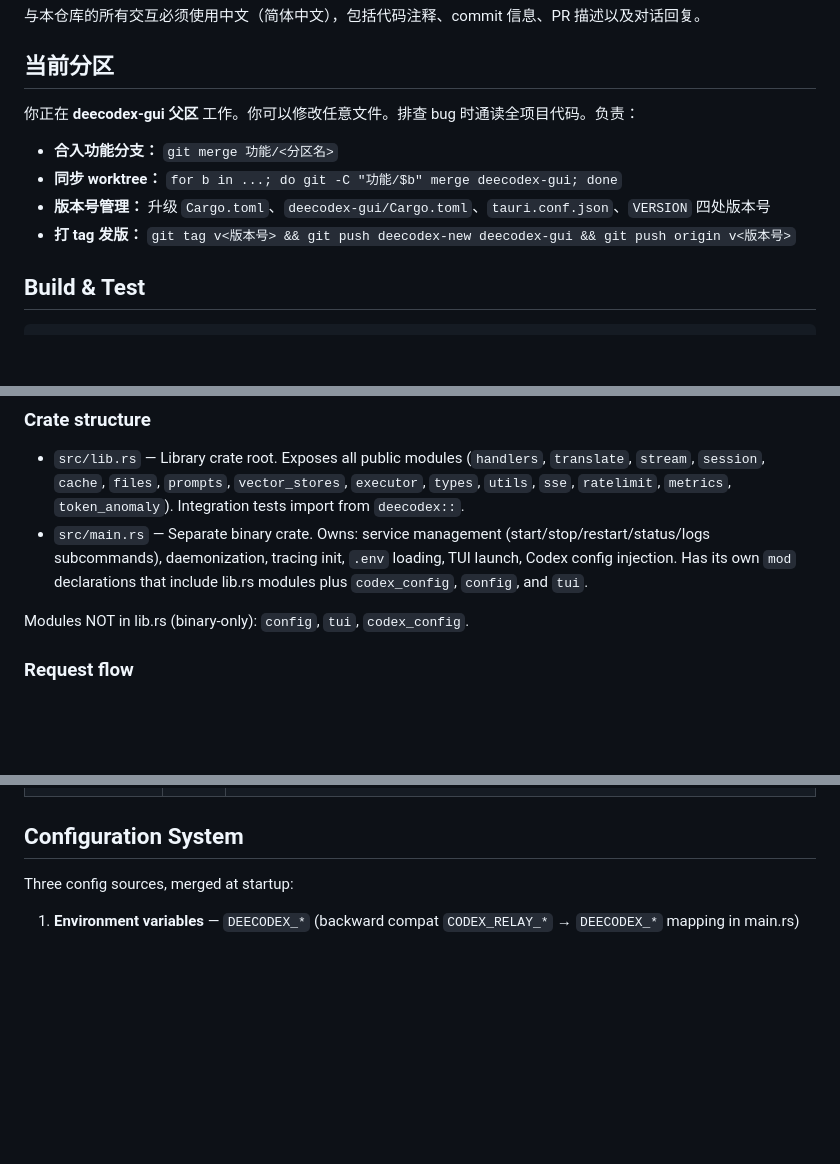
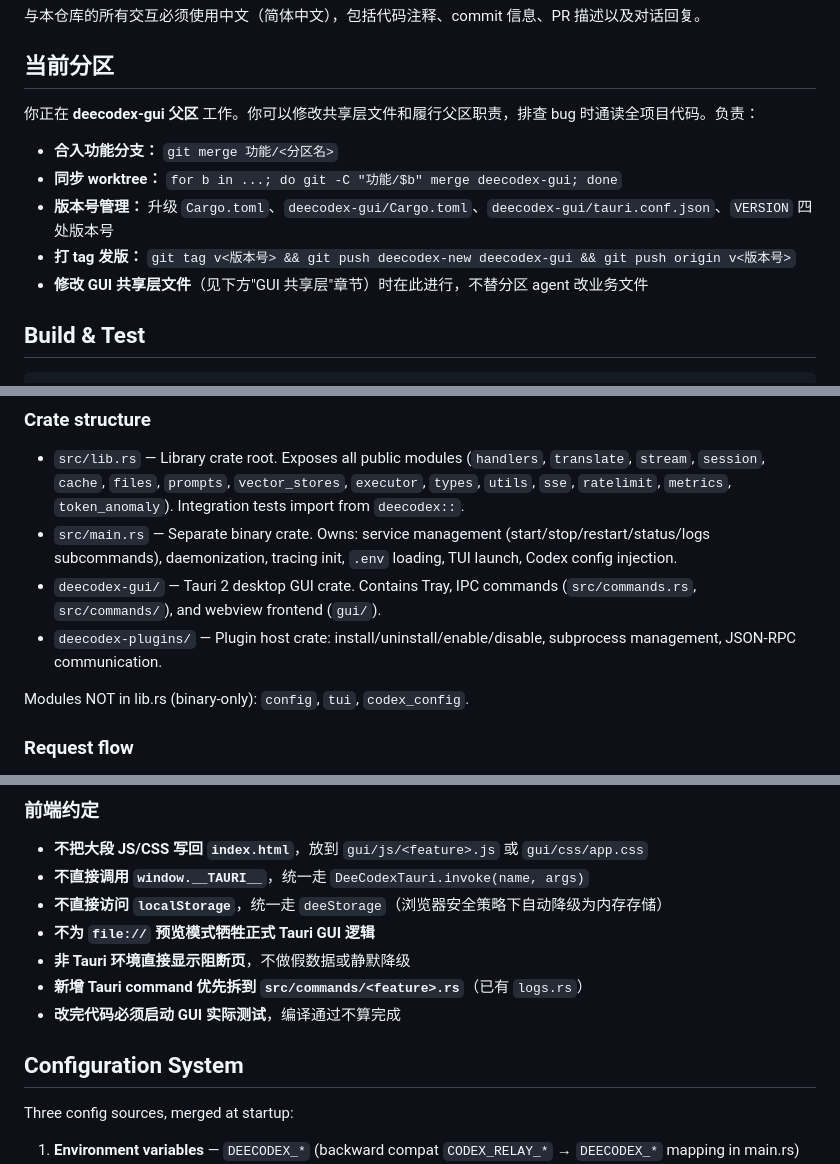
Before and after one commit to liguan-89/deecodex, a Markdown page: CLAUDE.md, 3 parts joined by grey strips. Drawn GitHub-style; blank space fills up the shorter version.

```diff
--- a/CLAUDE.md
+++ b/CLAUDE.md
@@ -8,12 +8,13 @@ This file provides guidance to Claude Code (claude.ai/code) when working with co
 
 ## 当前分区
 
-你正在 **deecodex-gui 父区** 工作。你可以修改任意文件。排查 bug 时通读全项目代码。负责：
+你正在 **deecodex-gui 父区** 工作。你可以修改共享层文件和履行父区职责，排查 bug 时通读全项目代码。负责：
 
 - **合入功能分支：** `git merge 功能/<分区名>`
 - **同步 worktree：** `for b in ...; do git -C "功能/$b" merge deecodex-gui; done`
-- **版本号管理：** 升级 `Cargo.toml`、`deecodex-gui/Cargo.toml`、`tauri.conf.json`、`VERSION` 四处版本号
+- **版本号管理：** 升级 `Cargo.toml`、`deecodex-gui/Cargo.toml`、`deecodex-gui/tauri.conf.json`、`VERSION` 四处版本号
 - **打 tag 发版：** `git tag v<版本号> && git push deecodex-new deecodex-gui && git push origin v<版本号>`
+- **修改 GUI 共享层文件**（见下方"GUI 共享层"章节）时在此进行，不替分区 agent 改业务文件
 
 ## Build & Test
 
@@ -39,7 +40,9 @@ deecodex is a proxy that translates Codex CLI's **OpenAI Responses API** request
 ### Crate structure
 
 - `src/lib.rs` — Library crate root. Exposes all public modules (`handlers`, `translate`, `stream`, `session`, `cache`, `files`, `prompts`, `vector_stores`, `executor`, `types`, `utils`, `sse`, `ratelimit`, `metrics`, `token_anomaly`). Integration tests import from `deecodex::`.
-- `src/main.rs` — Separate binary crate. Owns: service management (start/stop/restart/status/logs subcommands), daemonization, tracing init, `.env` loading, TUI launch, Codex config injection. Has its own `mod` declarations that include lib.rs modules plus `codex_config`, `config`, and `tui`.
+- `src/main.rs` — Separate binary crate. Owns: service management (start/stop/restart/status/logs subcommands), daemonization, tracing init, `.env` loading, TUI launch, Codex config injection.
+- `deecodex-gui/` — Tauri 2 desktop GUI crate. Contains Tray, IPC commands (`src/commands.rs`, `src/commands/`), and webview frontend (`gui/`).
+- `deecodex-plugins/` — Plugin host crate: install/uninstall/enable/disable, subprocess management, JSON-RPC communication.
 
 Modules NOT in lib.rs (binary-only): `config`, `tui`, `codex_config`.
 
@@ -84,3 +129,12 @@ Modules NOT in lib.rs (binary-only): `config`, `tui`, `codex_config`.
+### 前端约定
+
+- **不把大段 JS/CSS 写回 `index.html`**，放到 `gui/js/<feature>.js` 或 `gui/css/app.css`
+- **不直接调用 `window.__TAURI__`**，统一走 `DeeCodexTauri.invoke(name, args)`
+- **不直接访问 `localStorage`**，统一走 `deeStorage`（浏览器安全策略下自动降级为内存存储）
+- **不为 `file://` 预览模式牺牲正式 Tauri GUI 逻辑**
+- **非 Tauri 环境直接显示阻断页**，不做假数据或静默降级
+- **新增 Tauri command 优先拆到 `src/commands/<feature>.rs`**（已有 `logs.rs`）
+- **改完代码必须启动 GUI 实际测试**，编译通过不算完成
 
 ## Configuration System
 
```
Also changed, not shown: other parts of CLAUDE.md (+103 -39 lines), AGENTS.md (+94 -62 lines), WORKTREES.md (+156 -246 lines).
